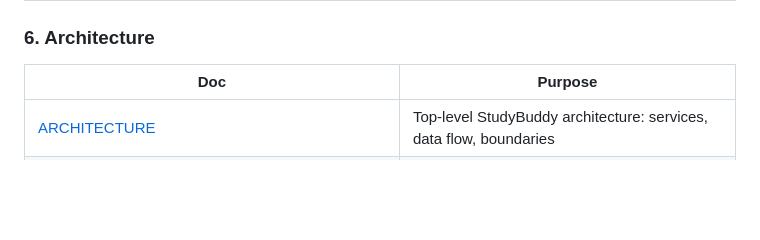
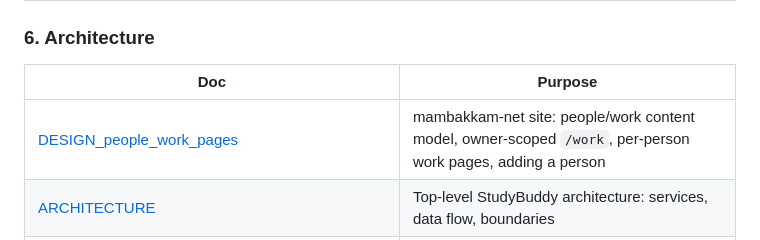
Before and after one commit to wegofwd2020-hub/mambakkam-net, a Markdown page: DOCS_INDEX.md, the part around the change. Rendered like a GitHub page; blank space fills up the shorter version.

```diff
--- a/DOCS_INDEX.md
+++ b/DOCS_INDEX.md
@@ -93,6 +93,7 @@ Within each table, rows are ordered roughly architecture-ref → plan → runboo
 
 | Doc                                                                                                           | Purpose                                                                                 |
 | ------------------------------------------------------------------------------------------------------------- | --------------------------------------------------------------------------------------- |
+| [DESIGN_people_work_pages](docs/DESIGN_people_work_pages.md)                                                  | mambakkam-net site: people/work content model, owner-scoped `/work`, per-person work pages, adding a person |
 | [ARCHITECTURE](../studybuddy-docs/ARCHITECTURE.md)                                                            | Top-level StudyBuddy architecture: services, data flow, boundaries                      |
 | [BACKEND_ARCHITECTURE](../studybuddy-docs/BACKEND_ARCHITECTURE.md)                                            | FastAPI + Celery + Postgres + Redis backend design                                      |
 | [AI_ARCHITECTURE](../studybuddy-docs/docs/AI_ARCHITECTURE.md)                                                 | AI/LLM integration architecture for the StudyBuddy platform                             |
```
Also changed, not shown: docs/DESIGN_people_work_pages.md (added, +136 -0 lines).
